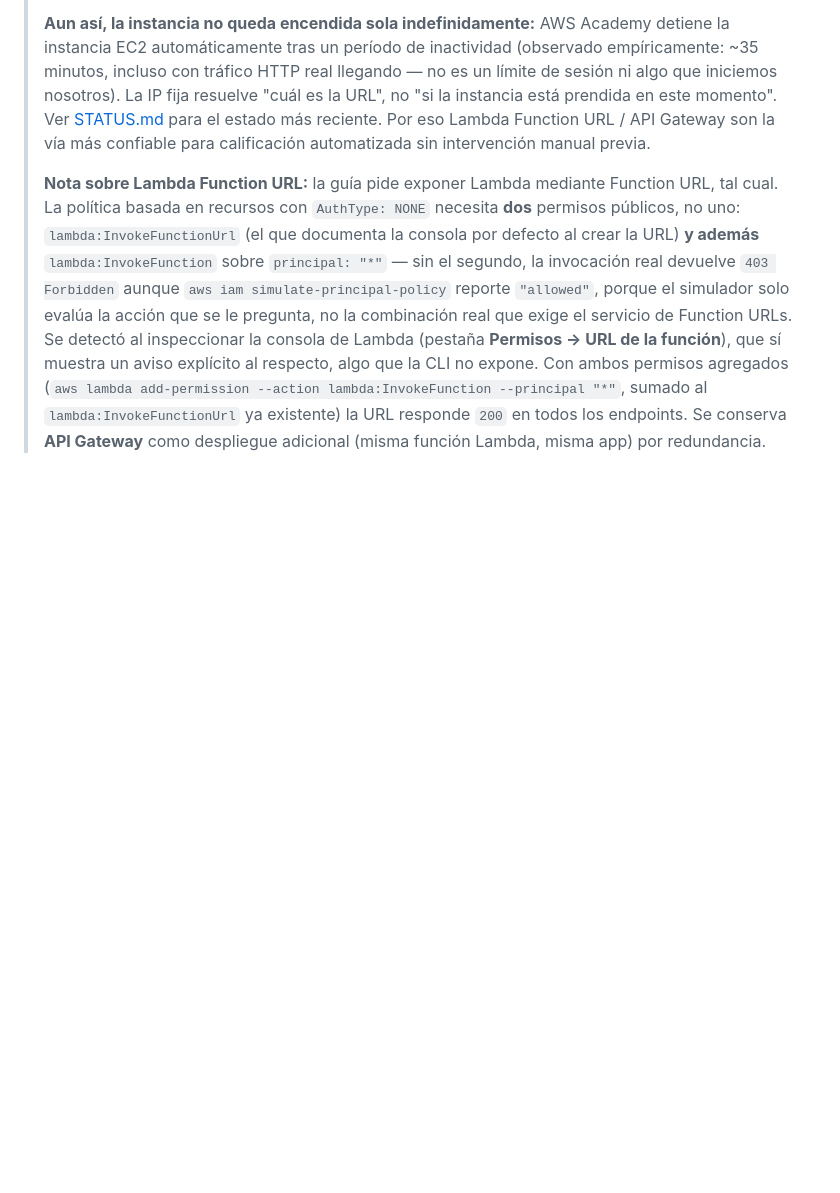
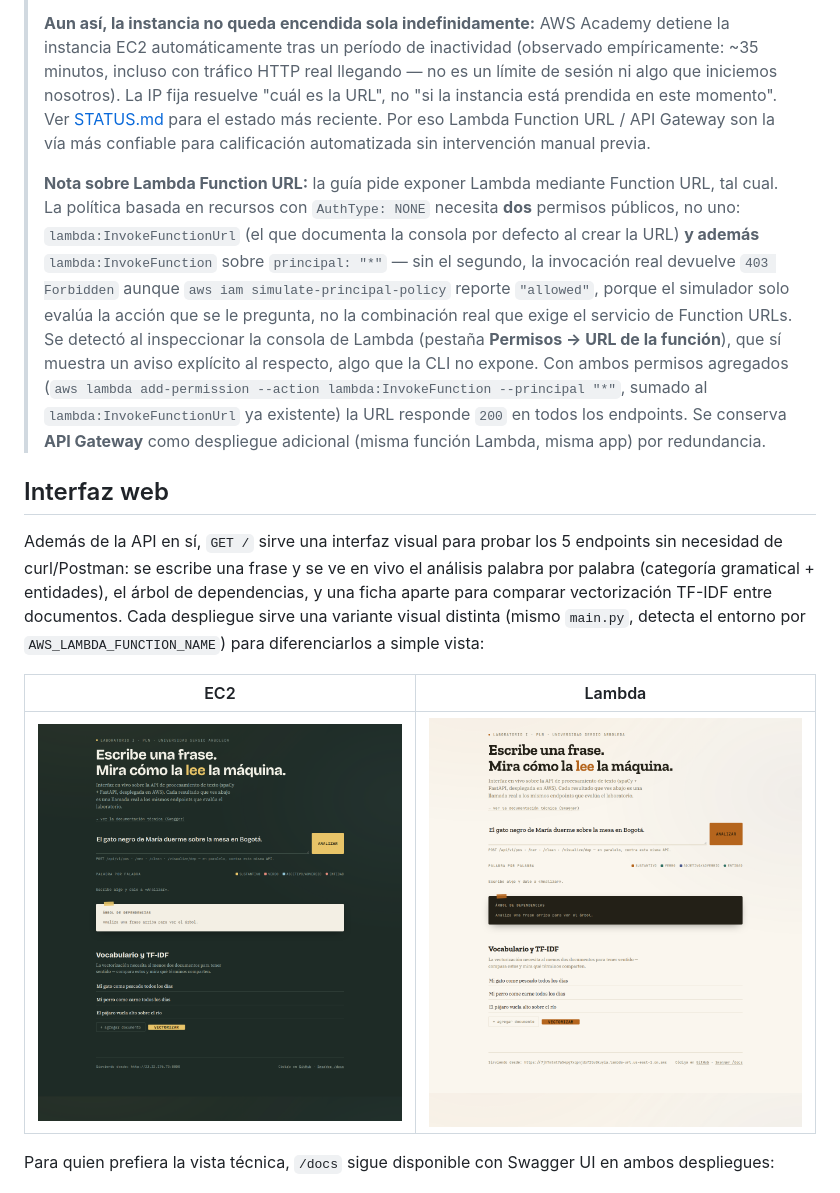
Before and after one commit to Julian-Rincon/nlp-pipeline-api, a Markdown page: README.md, the part around the change. GitHub-like rendering; pictures changed too: assets/ui_ec2.png (added), assets/ui_lambda.png (added); blank space fills up the shorter version.

Commit message:
docs: capturas de la nueva UI web (EC2 y Lambda) en el README

```diff
--- a/README.md
+++ b/README.md
@@ -24,6 +24,16 @@ Microservicio de procesamiento de lenguaje natural con **spaCy** y **FastAPI**,
 > **Aun así, la instancia no queda encendida sola indefinidamente:** AWS Academy detiene la instancia EC2 automáticamente tras un período de inactividad (observado empíricamente: ~35 minutos, incluso con tráfico HTTP real llegando — no es un límite de sesión ni algo que iniciemos nosotros). La IP fija resuelve "cuál es la URL", no "si la instancia está prendida en este momento". Ver [STATUS.md](STATUS.md) para el estado más reciente. Por eso Lambda Function URL / API Gateway son la vía más confiable para calificación automatizada sin intervención manual previa.
 >
 > **Nota sobre Lambda Function URL:** la guía pide exponer Lambda mediante Function URL, tal cual. La política basada en recursos con `AuthType: NONE` necesita **dos** permisos públicos, no uno: `lambda:InvokeFunctionUrl` (el que documenta la consola por defecto al crear la URL) **y además** `lambda:InvokeFunction` sobre `principal: "*"` — sin el segundo, la invocación real devuelve `403 Forbidden` aunque `aws iam simulate-principal-policy` reporte `"allowed"`, porque el simulador solo evalúa la acción que se le pregunta, no la combinación real que exige el servicio de Function URLs. Se detectó al inspeccionar la consola de Lambda (pestaña **Permisos → URL de la función**), que sí muestra un aviso explícito al respecto, algo que la CLI no expone. Con ambos permisos agregados (`aws lambda add-permission --action lambda:InvokeFunction --principal "*"`, sumado al `lambda:InvokeFunctionUrl` ya existente) la URL responde `200` en todos los endpoints. Se conserva **API Gateway** como despliegue adicional (misma función Lambda, misma app) por redundancia.
+
+## Interfaz web
+
+Además de la API en sí, `GET /` sirve una interfaz visual para probar los 5 endpoints sin necesidad de curl/Postman: se escribe una frase y se ve en vivo el análisis palabra por palabra (categoría gramatical + entidades), el árbol de dependencias, y una ficha aparte para comparar vectorización TF-IDF entre documentos. Cada despliegue sirve una variante visual distinta (mismo `main.py`, detecta el entorno por `AWS_LAMBDA_FUNCTION_NAME`) para diferenciarlos a simple vista:
+
+| EC2 | Lambda |
+|---|---|
+| ![UI en EC2](assets/ui_ec2.png) | ![UI en Lambda](assets/ui_lambda.png) |
+
+Para quien prefiera la vista técnica, `/docs` sigue disponible con Swagger UI en ambos despliegues:
 
 ![Swagger UI de la API](assets/swagger_docs.png)
 
```
